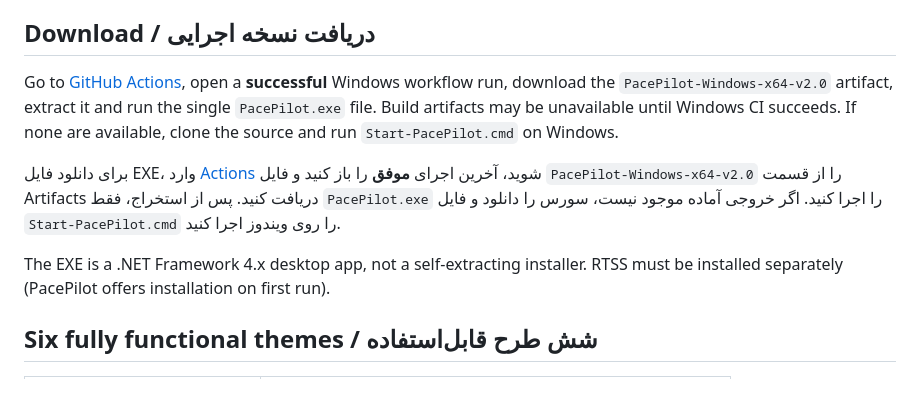
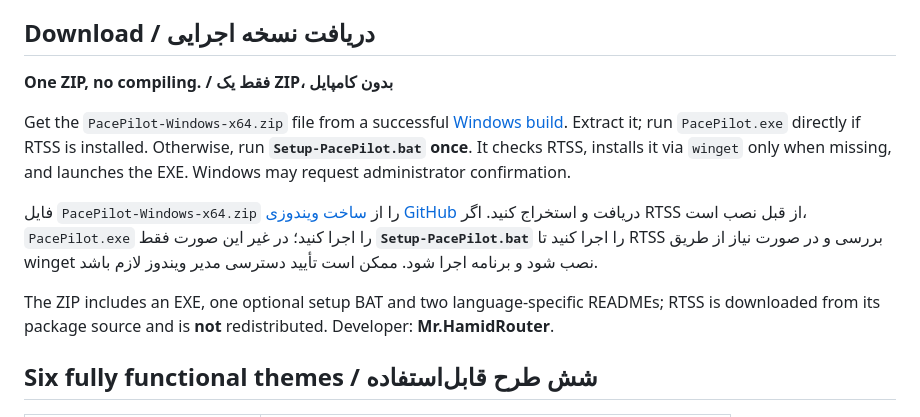
Before and after one commit to MrHamidRouter/PacePilot, a Markdown page: README.md, the part around the change. Drawn GitHub-style; blank space fills up the shorter version.

Commit message:
Document one-ZIP setup and automatic RTSS installation in bilingual READMEs

```diff
--- a/README.md
+++ b/README.md
@@ -8,11 +8,13 @@ PacePilot یک نرم‌افزار مستقل ویندوز برای کنترل F
 
 ## Download / دریافت نسخه اجرایی
 
-Go to [GitHub Actions](https://github.com/MrHamidRouter/PacePilot/actions/workflows/windows-build.yml), open a **successful** Windows workflow run, download the `PacePilot-Windows-x64-v2.0` artifact, extract it and run the single `PacePilot.exe` file. Build artifacts may be unavailable until Windows CI succeeds. If none are available, clone the source and run `Start-PacePilot.cmd` on Windows.
+**One ZIP, no compiling. / فقط یک ZIP، بدون کامپایل**
 
-برای دانلود فایل EXE، وارد [Actions](https://github.com/MrHamidRouter/PacePilot/actions/workflows/windows-build.yml) شوید، آخرین اجرای **موفق** را باز کنید و فایل `PacePilot-Windows-x64-v2.0` را از قسمت Artifacts دریافت کنید. پس از استخراج، فقط `PacePilot.exe` را اجرا کنید. اگر خروجی آماده موجود نیست، سورس را دانلود و فایل `Start-PacePilot.cmd` را روی ویندوز اجرا کنید.
+Get the `PacePilot-Windows-x64.zip` file from a successful [Windows build](https://github.com/MrHamidRouter/PacePilot/actions/workflows/windows-build.yml). Extract it; run `PacePilot.exe` directly if RTSS is installed. Otherwise, run **`Setup-PacePilot.bat` once**. It checks RTSS, installs it via `winget` only when missing, and launches the EXE. Windows may request administrator confirmation.
 
-The EXE is a .NET Framework 4.x desktop app, not a self-extracting installer. RTSS must be installed separately (PacePilot offers installation on first run).
+فایل `PacePilot-Windows-x64.zip` را از [ساخت ویندوزی GitHub](https://github.com/MrHamidRouter/PacePilot/actions/workflows/windows-build.yml) دریافت و استخراج کنید. اگر RTSS از قبل نصب است، `PacePilot.exe` را اجرا کنید؛ در غیر این صورت فقط **`Setup-PacePilot.bat`** را اجرا کنید تا RTSS بررسی و در صورت نیاز از طریق winget نصب شود و برنامه اجرا شود. ممکن است تأیید دسترسی مدیر ویندوز لازم باشد.
+
+The ZIP includes an EXE, one optional setup BAT and two language-specific READMEs; RTSS is downloaded from its package source and is **not** redistributed. Developer: **Mr.HamidRouter**.
 
 ## Six fully functional themes / شش طرح قابل‌استفاده
 
```
